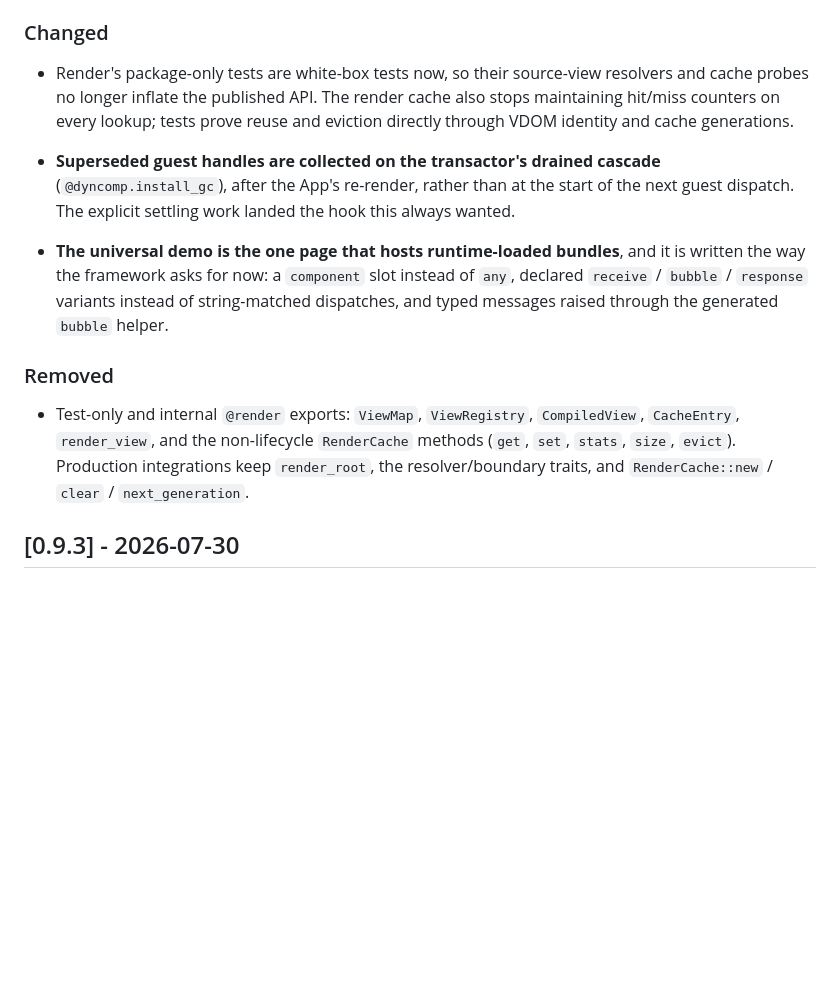
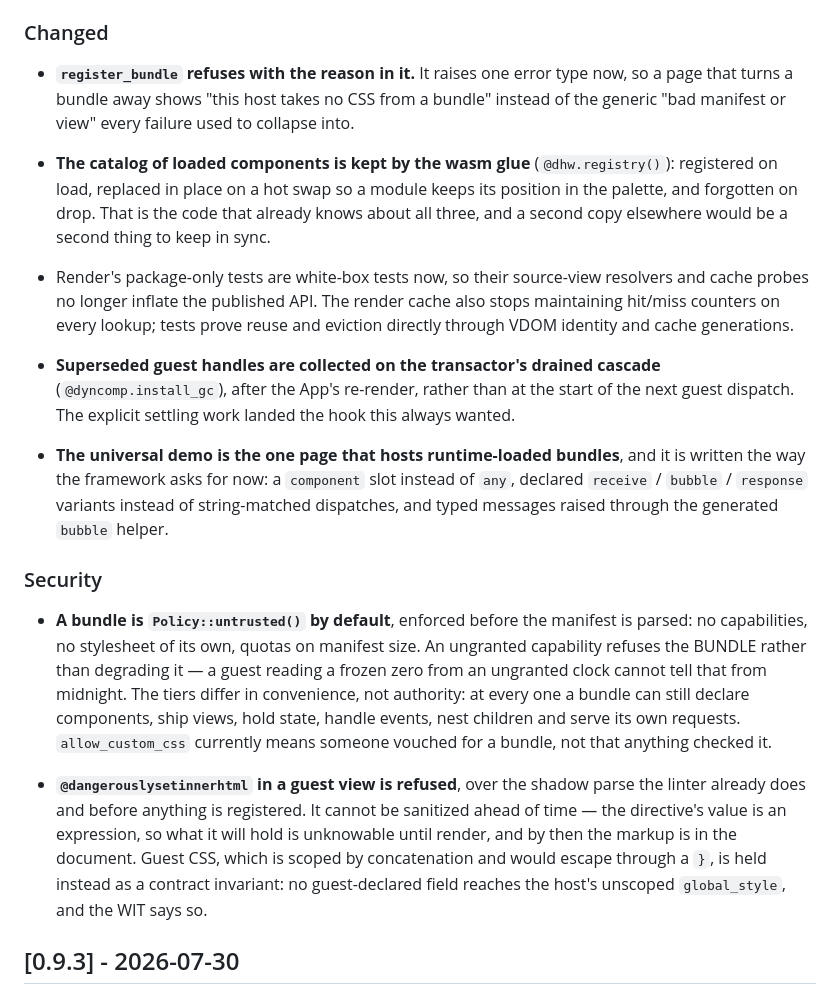
Before and after one commit to marianoguerra/tutuca-moonbit, a Markdown page: CHANGELOG.md, the part around one of its changes. Drawn GitHub-style; blank space fills up the shorter version.

```diff
--- a/CHANGELOG.md
+++ b/CHANGELOG.md
@@ -96,6 +162,17 @@ adheres to [Semantic Versioning](https://semver.org/spec/v2.0.0.html).
 
 ### Changed
 
+- **`register_bundle` refuses with the reason in it.** It raises one error type
+  now, so a page that turns a bundle away shows "this host takes no CSS from a
+  bundle" instead of the generic "bad manifest or view" every failure used to
+  collapse into.
+
+- **The catalog of loaded components is kept by the wasm glue**
+  (`@dhw.registry()`): registered on load, replaced in place on a hot swap so a
+  module keeps its position in the palette, and forgotten on drop. That is the
+  code that already knows about all three, and a second copy elsewhere would be
+  a second thing to keep in sync.
+
 - Render's package-only tests are white-box tests now, so their source-view
   resolvers and cache probes no longer inflate the published API. The render
   cache also stops maintaining hit/miss counters on every lookup; tests prove
@@ -112,13 +189,24 @@ adheres to [Semantic Versioning](https://semver.org/spec/v2.0.0.html).
   string-matched dispatches, and typed messages raised through the generated
   `bubble` helper.
 
-### Removed
+### Security
 
-- Test-only and internal `@render` exports: `ViewMap`, `ViewRegistry`,
-  `CompiledView`, `CacheEntry`, `render_view`, and the non-lifecycle
-  `RenderCache` methods (`get`, `set`, `stats`, `size`, `evict`). Production
-  integrations keep `render_root`, the resolver/boundary traits, and
-  `RenderCache::new` / `clear` / `next_generation`.
+- **A bundle is `Policy::untrusted()` by default**, enforced before the manifest
+  is parsed: no capabilities, no stylesheet of its own, quotas on manifest size.
+  An ungranted capability refuses the BUNDLE rather than degrading it — a guest
+  reading a frozen zero from an ungranted clock cannot tell that from midnight.
+  The tiers differ in convenience, not authority: at every one a bundle can
+  still declare components, ship views, hold state, handle events, nest children
+  and serve its own requests. `allow_custom_css` currently means someone vouched
+  for a bundle, not that anything checked it.
+
+- **`@dangerouslysetinnerhtml` in a guest view is refused**, over the shadow
+  parse the linter already does and before anything is registered. It cannot be
+  sanitized ahead of time — the directive's value is an expression, so what it
+  will hold is unknowable until render, and by then the markup is in the
+  document. Guest CSS, which is scoped by concatenation and would escape through
+  a `}`, is held instead as a contract invariant: no guest-declared field
+  reaches the host's unscoped `global_style`, and the WIT says so.
 
 ## [0.9.3] - 2026-07-30
 
```
Also changed, not shown: other parts of CHANGELOG.md (+66 -0 lines).
